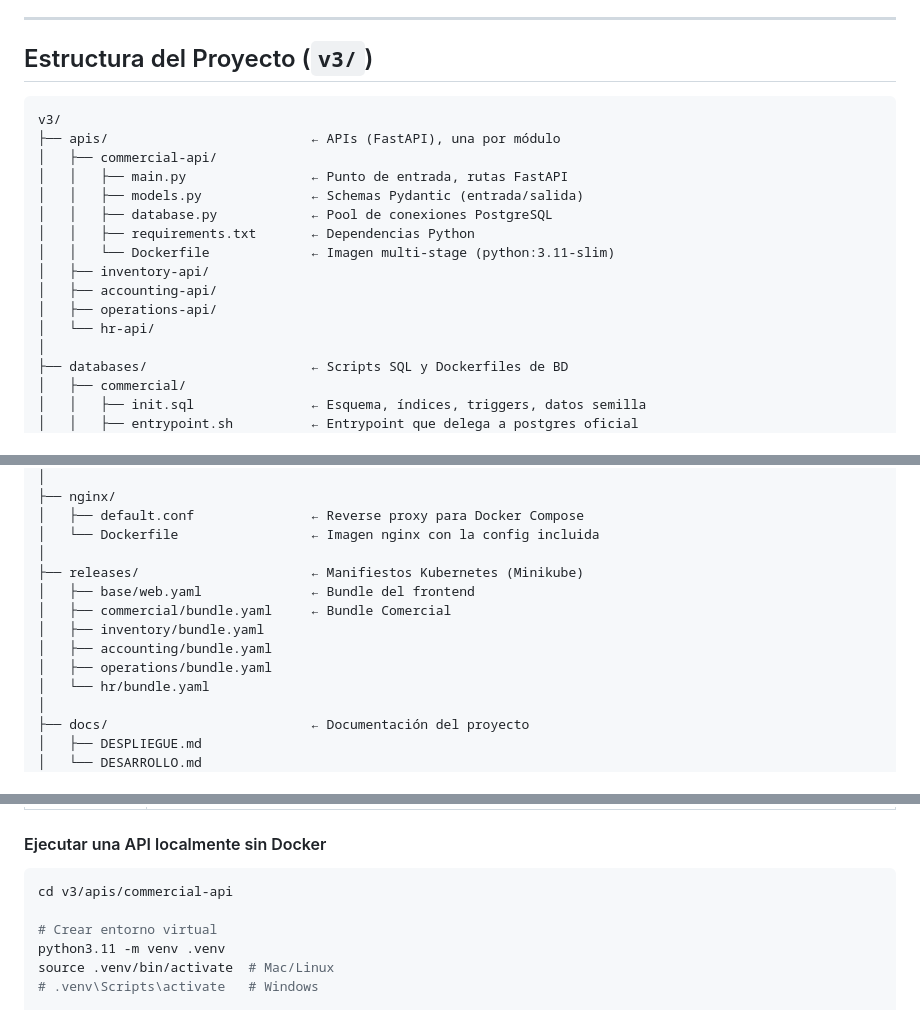
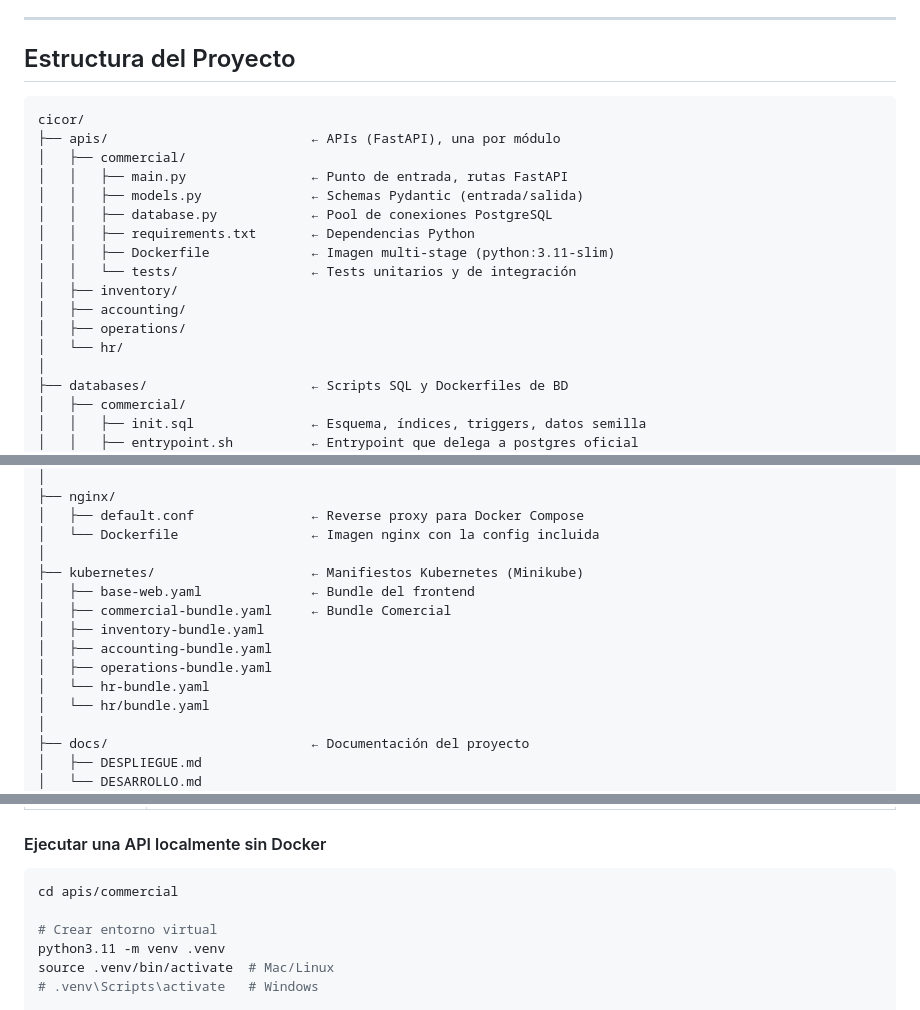
Before and after one commit to dannybarrientos/cicor, a Markdown page: docs/development.md, 3 parts joined by grey strips. GitHub-like rendering.

````diff
--- a/docs/development.md
+++ b/docs/development.md
@@ -14,21 +14,22 @@ Guía para contribuir al desarrollo de CICOR. Cubre la estructura del proyecto,
 
 ---
 
-## Estructura del Proyecto (`v3/`)
+## Estructura del Proyecto
 
 ```
-v3/
+cicor/
 ├── apis/                          ← APIs (FastAPI), una por módulo
-│   ├── commercial-api/
+│   ├── commercial/
 │   │   ├── main.py                ← Punto de entrada, rutas FastAPI
 │   │   ├── models.py              ← Schemas Pydantic (entrada/salida)
 │   │   ├── database.py            ← Pool de conexiones PostgreSQL
 │   │   ├── requirements.txt       ← Dependencias Python
-│   │   └── Dockerfile             ← Imagen multi-stage (python:3.11-slim)
-│   ├── inventory-api/
-│   ├── accounting-api/
-│   ├── operations-api/
-│   └── hr-api/
+│   │   ├── Dockerfile             ← Imagen multi-stage (python:3.11-slim)
+│   │   └── tests/                 ← Tests unitarios y de integración
+│   ├── inventory/
+│   ├── accounting/
+│   ├── operations/
+│   └── hr/
 │
 ├── databases/                     ← Scripts SQL y Dockerfiles de BD
 │   ├── commercial/
@@ -72,12 +73,13 @@ v3/
 │   ├── default.conf               ← Reverse proxy para Docker Compose
 │   └── Dockerfile                 ← Imagen nginx con la config incluida
 │
-├── releases/                      ← Manifiestos Kubernetes (Minikube)
-│   ├── base/web.yaml              ← Bundle del frontend
-│   ├── commercial/bundle.yaml     ← Bundle Comercial
-│   ├── inventory/bundle.yaml
-│   ├── accounting/bundle.yaml
-│   ├── operations/bundle.yaml
+├── kubernetes/                    ← Manifiestos Kubernetes (Minikube)
+│   ├── base-web.yaml              ← Bundle del frontend
+│   ├── commercial-bundle.yaml     ← Bundle Comercial
+│   ├── inventory-bundle.yaml
+│   ├── accounting-bundle.yaml
+│   ├── operations-bundle.yaml
+│   └── hr-bundle.yaml
 │   └── hr/bundle.yaml
 │
 ├── docs/                          ← Documentación del proyecto
@@ -107,7 +109,7 @@ Cada API sigue el mismo patrón de tres archivos principales:
 #### Ejecutar una API localmente sin Docker
 
 ```bash
-cd v3/apis/commercial-api
+cd apis/commercial
 
 # Crear entorno virtual
 python3.11 -m venv .venv
````
Also changed, not shown: other parts of docs/development.md (+2 -2 lines), docs/deployment.md (+24 -27 lines), docs/presentation.md (+8 -7 lines).
